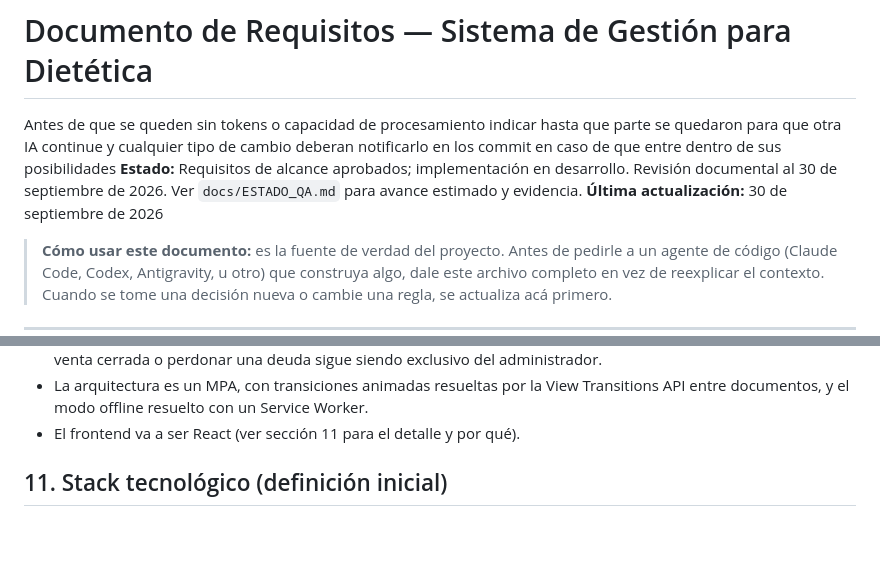
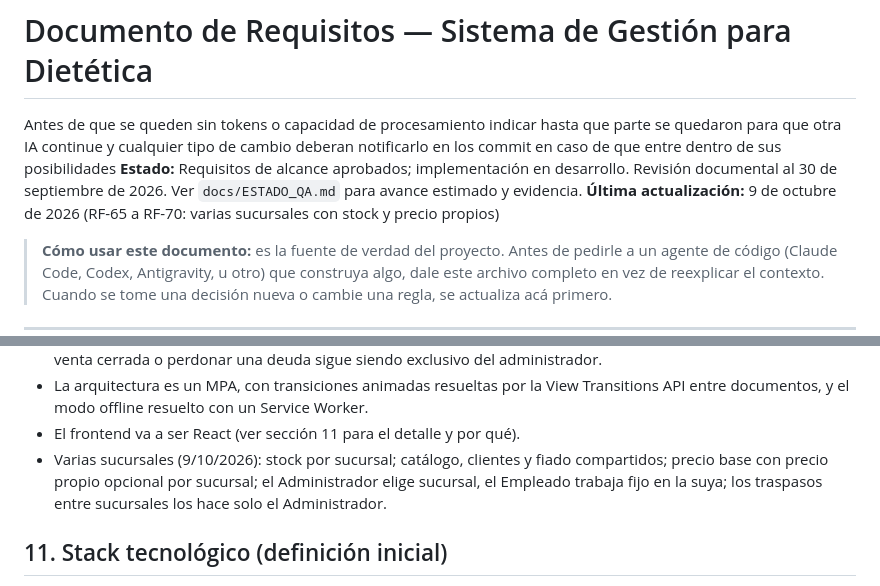
Before and after one commit to emilianoandresalvarez9-cyber/Alverdesystem, a Markdown page: requisitos-sistema-dietetica.md, 2 parts joined by grey strips. GitHub-like rendering; blank space fills up the shorter version.

```diff
--- a/requisitos-sistema-dietetica.md
+++ b/requisitos-sistema-dietetica.md
@@ -1,7 +1,7 @@
 # Documento de Requisitos — Sistema de Gestión para Dietética
 Antes de que se queden sin tokens o capacidad de procesamiento indicar hasta que parte se quedaron para que otra IA continue y cualquier tipo de cambio deberan notificarlo en los commit en caso de que entre dentro de sus posibilidades
 **Estado:** Requisitos de alcance aprobados; implementación en desarrollo. Revisión documental al 30 de septiembre de 2026. Ver `docs/ESTADO_QA.md` para avance estimado y evidencia.
-**Última actualización:** 30 de septiembre de 2026
+**Última actualización:** 9 de octubre de 2026 (RF-65 a RF-70: varias sucursales con stock y precio propios)
 
 > **Cómo usar este documento:** es la fuente de verdad del proyecto. Antes de pedirle a un agente de código (Claude Code, Codex, Antigravity, u otro) que construya algo, dale este archivo completo en vez de reexplicar el contexto. Cuando se tome una decisión nueva o cambie una regla, se actualiza acá primero.
 
@@ -202,6 +214,7 @@ Por el momento no quedan preguntas pendientes. Si surge alguna nueva durante la
 - El empleado puede agregar o quitar stock (con motivo) porque lo necesita en el día a día de la caja. Anular una venta cerrada o perdonar una deuda sigue siendo exclusivo del administrador.
 - La arquitectura es un MPA, con transiciones animadas resueltas por la View Transitions API entre documentos, y el modo offline resuelto con un Service Worker.
 - El frontend va a ser React (ver sección 11 para el detalle y por qué).
+- Varias sucursales (9/10/2026): stock por sucursal; catálogo, clientes y fiado compartidos; precio base con precio propio opcional por sucursal; el Administrador elige sucursal, el Empleado trabaja fijo en la suya; los traspasos entre sucursales los hace solo el Administrador.
 
 ## 11. Stack tecnológico (definición inicial)
 
```
Also changed, not shown: other parts of requisitos-sistema-dietetica.md (+18 -2 lines).
